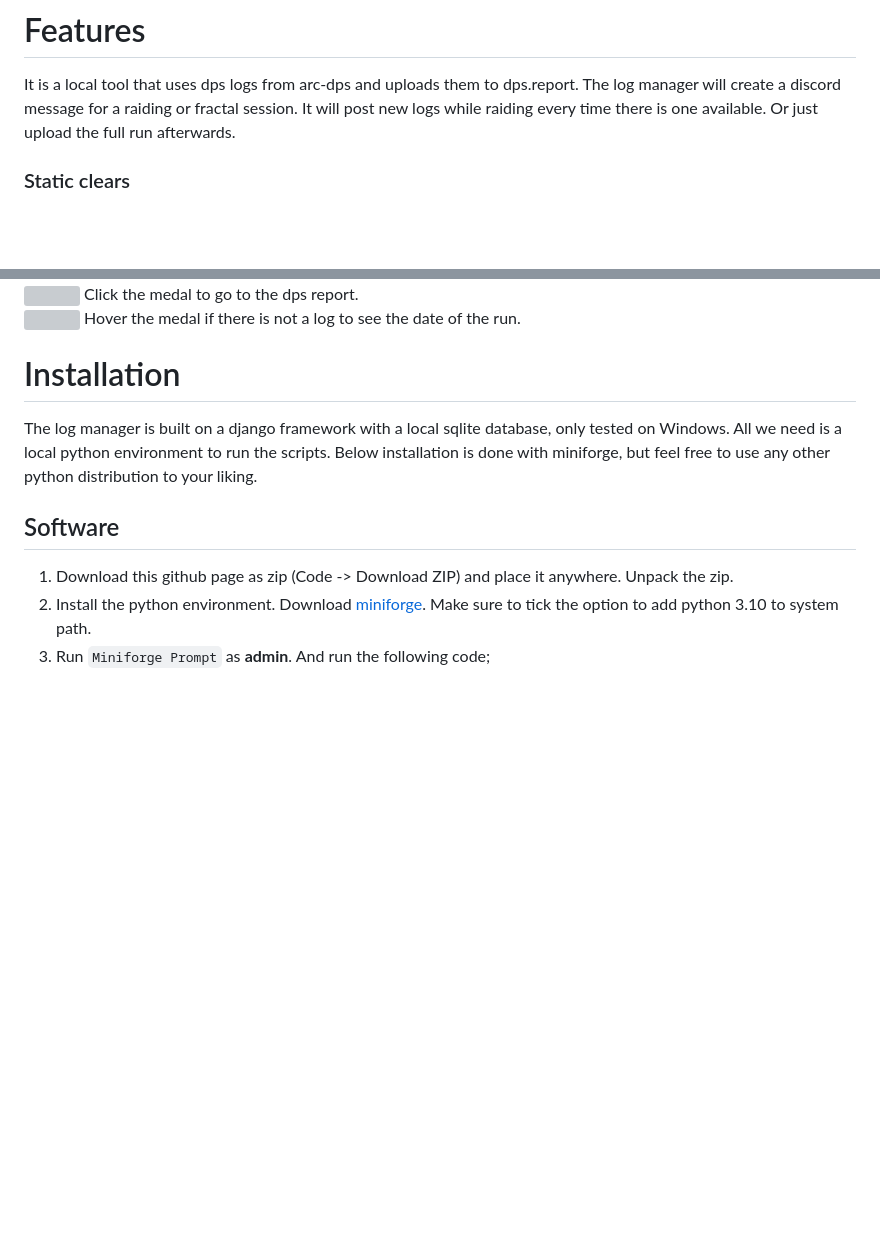
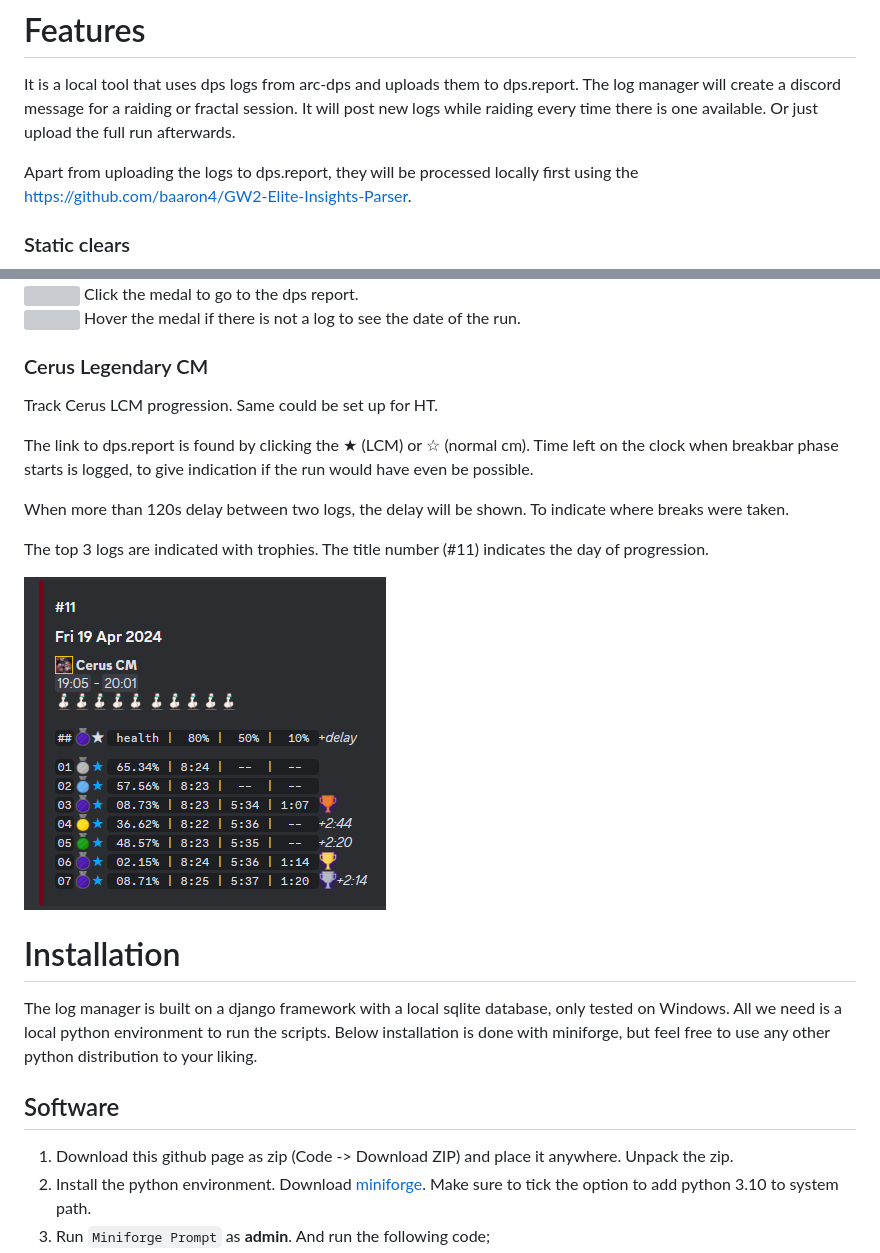
Before and after one commit to wiwihere/wiwi-bot, a Markdown page: README.md, 2 parts joined by grey strips. Drawn GitHub-style; pictures changed too: img/cerus_cm.png (added); blank space fills up the shorter version; grey boxes are pictures that could not be loaded.

Commit message:
add cerus cm readme

```diff
--- a/README.md
+++ b/README.md
@@ -6,6 +6,8 @@ For any questions or feature requests feel free to slide into the discord server
 
 # Features
 It is a local tool that uses dps logs from arc-dps and uploads them to dps.report. The log manager will create a discord message for a raiding or fractal session. It will post new logs while raiding every time there is one available. Or just upload the full run afterwards.
+
+Apart from uploading the logs to dps.report, they will be processed locally first using the https://github.com/baaron4/GW2-Elite-Insights-Parser.
 
 ### Static clears
 ![Raid message](img/raid_message.png)
@@ -30,6 +34,19 @@ _*Only selected encounters count, see the [setup guide](#selecting-encounters-fo
 <img src="gw2_database/img/medal/first.png" width="20"/> Click the medal to go to the dps report.\
 <img src="gw2_database/img/medal/first.png" width="20"/> Hover the medal if there is not a log to see the date
 of the run.
+
+
+### Cerus Legendary CM
+Track Cerus LCM progression. Same could be set up for HT.
+
+The link to dps.report is found by clicking the ★ (LCM) or ☆ (normal cm).
+Time left on the clock when breakbar phase starts is logged, to give indication if the run would have even be possible.
+
+When more than 120s delay between two logs, the delay will be shown. To indicate where breaks were taken.
+
+The top 3 logs are indicated with trophies. The title number (#11) indicates the day of progression.
+
+![](img/cerus_cm.png)
 
 
 # Installation
```
Also changed, not shown: other parts of README.md (+2 -0 lines).
